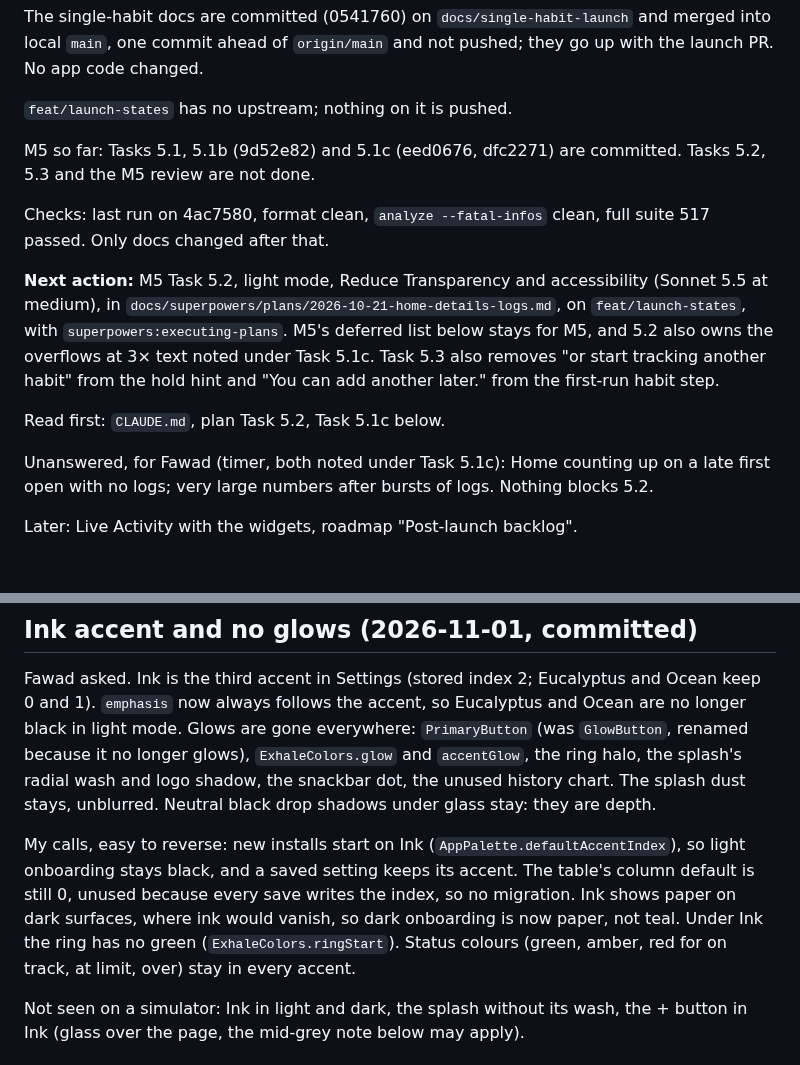
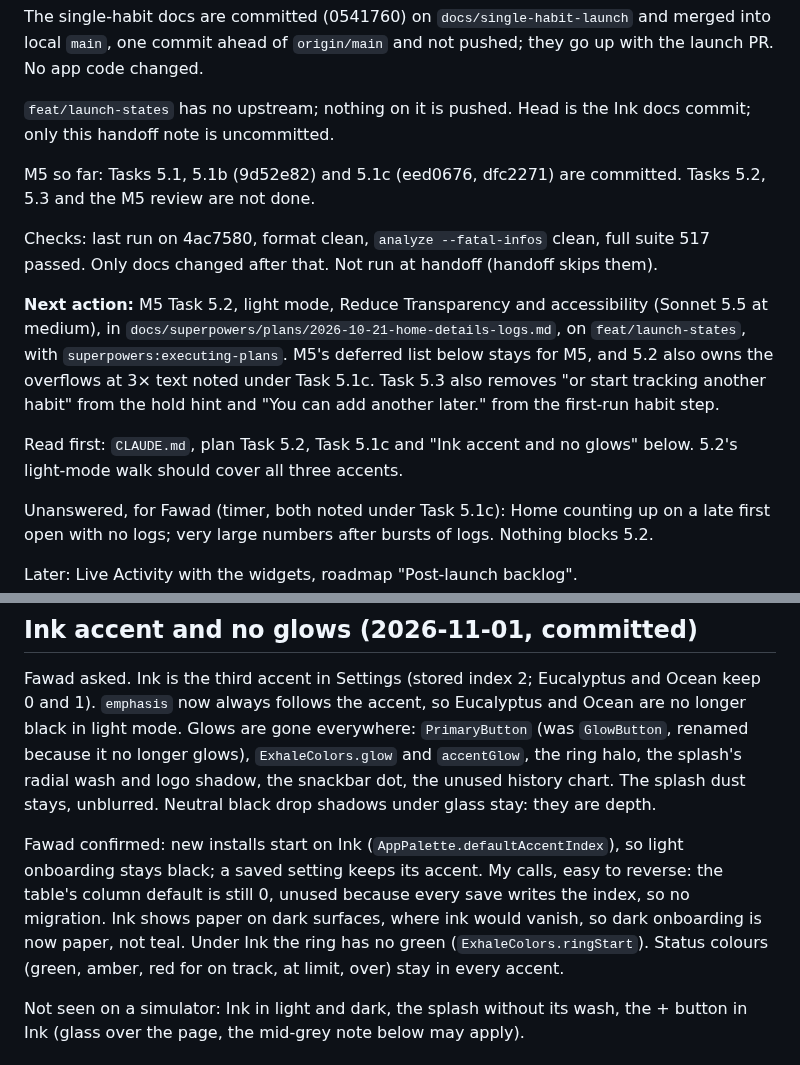
Before and after one commit to phawadshah2/exhale, a Markdown page: docs/CURRENT_STATE.md, 2 parts joined by grey strips. Drawn GitHub-style; blank space fills up the shorter version.

Commit message:
docs: record the handoff note

```diff
--- a/docs/CURRENT_STATE.md
+++ b/docs/CURRENT_STATE.md
@@ -14,13 +14,14 @@ The single-habit docs are committed (0541760) on `docs/single-habit-launch` and
 merged into local `main`, one commit ahead of `origin/main` and not pushed; they
 go up with the launch PR. No app code changed.
 
-`feat/launch-states` has no upstream; nothing on it is pushed.
+`feat/launch-states` has no upstream; nothing on it is pushed. Head is the Ink docs
+commit; only this handoff note is uncommitted.
 
 M5 so far: Tasks 5.1, 5.1b (9d52e82) and 5.1c (eed0676, dfc2271) are committed. Tasks
 5.2, 5.3 and the M5 review are not done.
 
 Checks: last run on 4ac7580, format clean, `analyze --fatal-infos` clean, full suite 517
-passed. Only docs changed after that.
+passed. Only docs changed after that. Not run at handoff (handoff skips them).
 
 **Next action:** M5 Task 5.2, light mode, Reduce Transparency and accessibility
 (Sonnet 5.5 at medium), in `docs/superpowers/plans/2026-10-21-home-details-logs.md`, on
@@ -29,7 +30,8 @@ for M5, and 5.2 also owns the overflows at 3× text noted under Task 5.1c. Task
 removes "or start tracking another habit" from the hold hint and "You can add another
 later." from the first-run habit step.
 
-Read first: `CLAUDE.md`, plan Task 5.2, Task 5.1c below.
+Read first: `CLAUDE.md`, plan Task 5.2, Task 5.1c and "Ink accent and no glows" below.
+5.2's light-mode walk should cover all three accents.
 
 Unanswered, for Fawad (timer, both noted under Task 5.1c): Home counting up on a late
 first open with no logs; very large numbers after bursts of logs. Nothing blocks 5.2.
@@ -45,12 +47,12 @@ renamed because it no longer glows), `ExhaleColors.glow` and `accentGlow`, the r
 the splash's radial wash and logo shadow, the snackbar dot, the unused history chart. The
 splash dust stays, unblurred. Neutral black drop shadows under glass stay: they are depth.
 
-My calls, easy to reverse: new installs start on Ink (`AppPalette.defaultAccentIndex`), so
-light onboarding stays black, and a saved setting keeps its accent. The table's column
-default is still 0, unused because every save writes the index, so no migration. Ink shows
-paper on dark surfaces, where ink would vanish, so dark onboarding is now paper, not teal.
-Under Ink the ring has no green (`ExhaleColors.ringStart`). Status colours (green, amber,
-red for on track, at limit, over) stay in every accent.
+Fawad confirmed: new installs start on Ink (`AppPalette.defaultAccentIndex`), so light
+onboarding stays black; a saved setting keeps its accent. My calls, easy to reverse: the
+table's column default is still 0, unused because every save writes the index, so no
+migration. Ink shows paper on dark surfaces, where ink would vanish, so dark onboarding is
+now paper, not teal. Under Ink the ring has no green (`ExhaleColors.ringStart`). Status
+colours (green, amber, red for on track, at limit, over) stay in every accent.
 
 Not seen on a simulator: Ink in light and dark, the splash without its wash, the + button
 in Ink (glass over the page, the mid-grey note below may apply).
```
